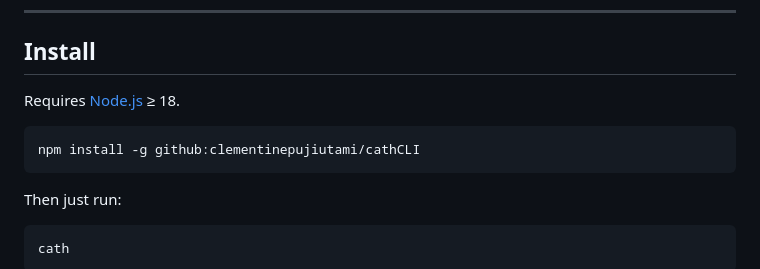
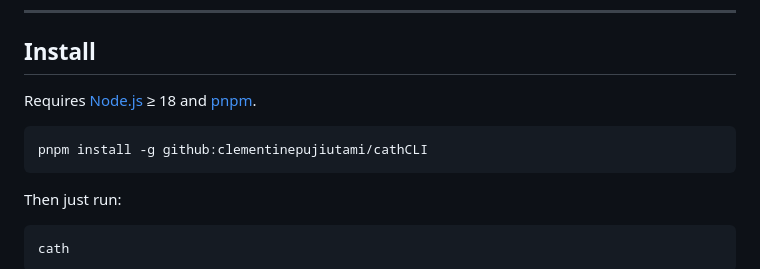
Before and after one commit to clementinepujiutami/cathCLI, a Markdown page: README.md, the part around the change. GitHub-like rendering.

Commit message:
fix: update install command to pnpm

````diff
--- a/README.md
+++ b/README.md
@@ -31,10 +31,10 @@
 
 ## Install
 
-Requires [Node.js](https://nodejs.org) ≥ 18.
+Requires [Node.js](https://nodejs.org) ≥ 18 and [pnpm](https://pnpm.io).
 
 ```bash
-npm install -g github:clementinepujiutami/cathCLI
+pnpm install -g github:clementinepujiutami/cathCLI
 ```
 
 Then just run:
````
